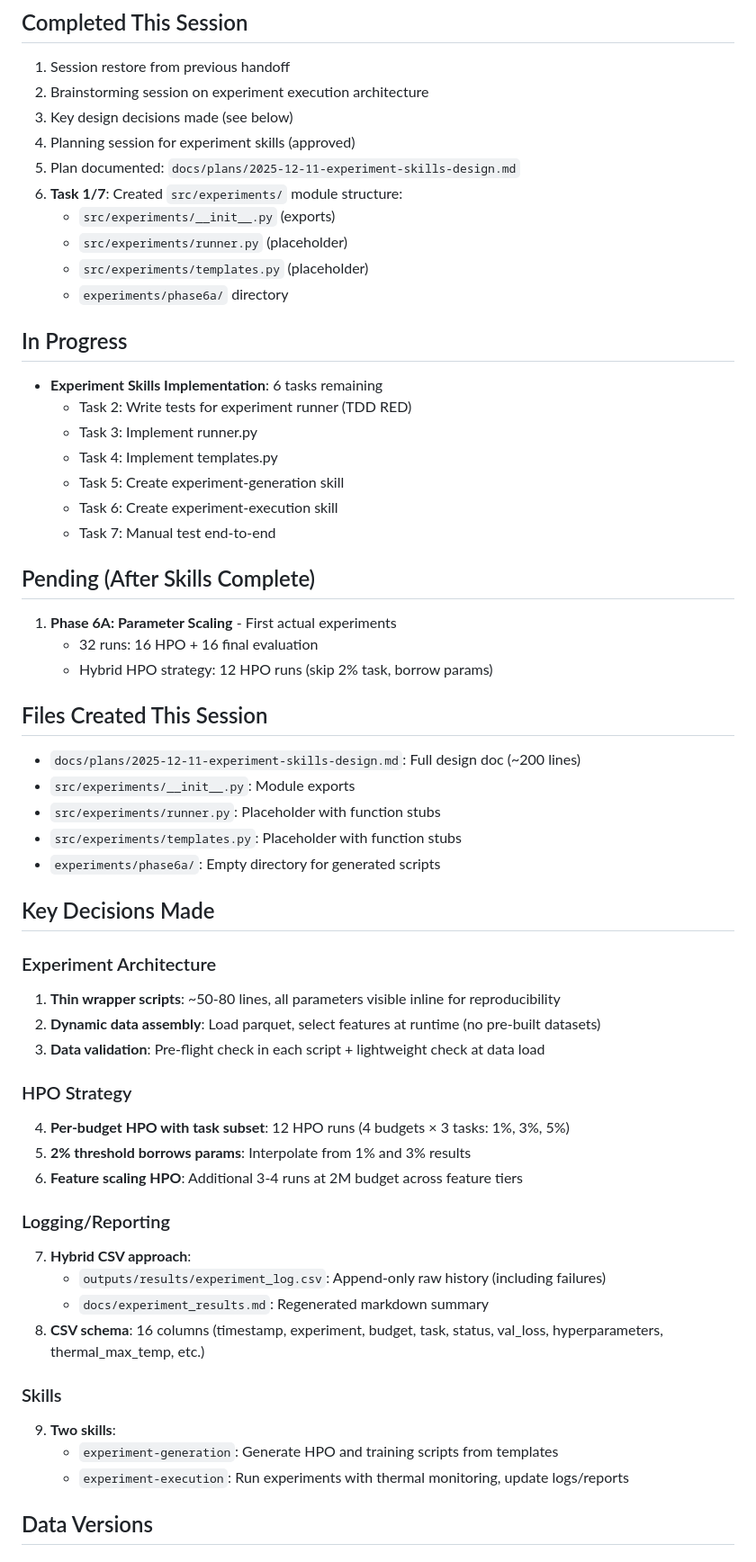
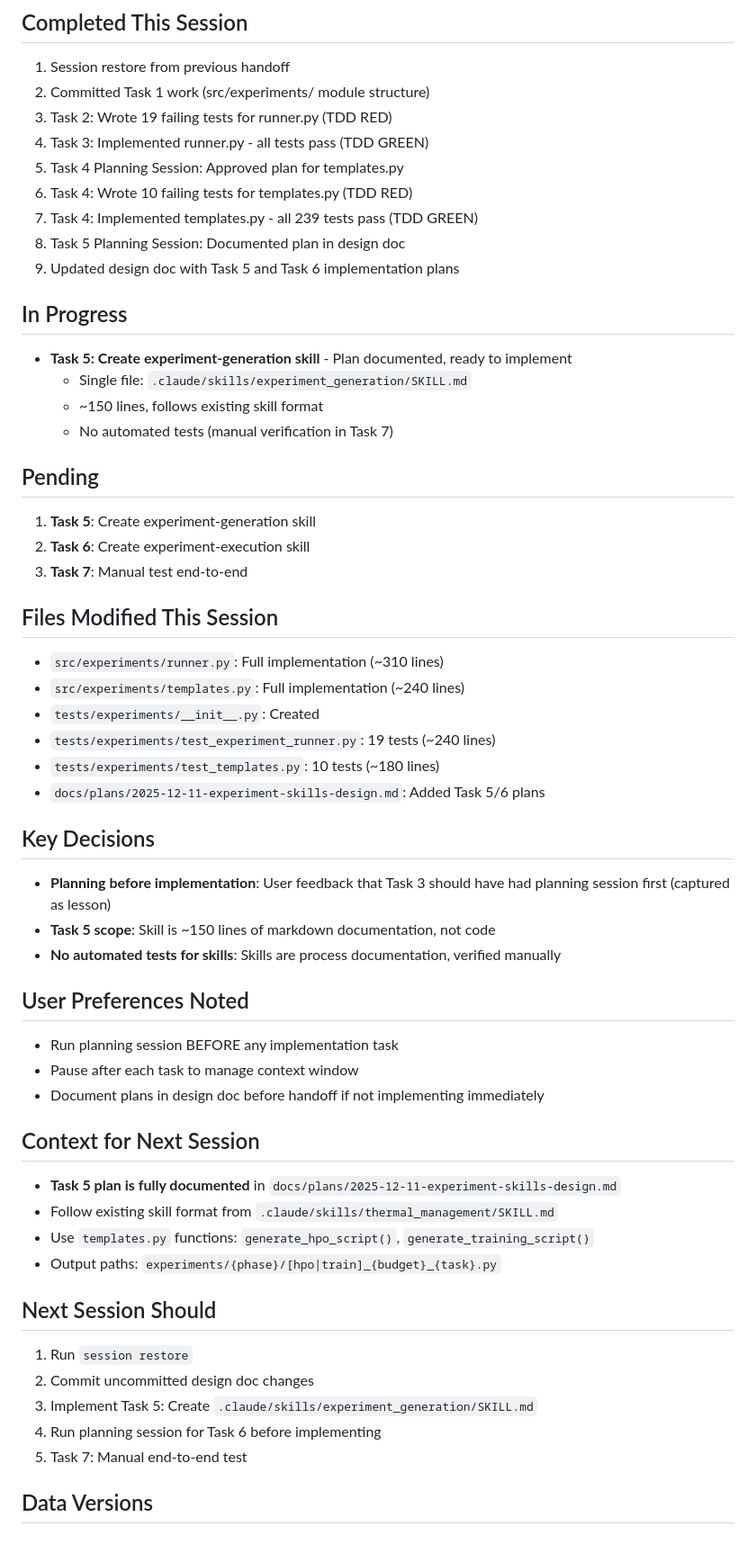
Before and after one commit to J0nd1sk/financial_ts_scaling, a Markdown page: .claude/context/session_context.md, the part around the change printed below. Shown: that part at 90% size. GitHub-like rendering.

Commit message:
docs: session handoff - Tasks 1-4 complete, Task 5 planned

```diff
--- a/.claude/context/session_context.md
+++ b/.claude/context/session_context.md
@@ -18,59 +18,56 @@
 
 ## Completed This Session
 1. Session restore from previous handoff
-2. Brainstorming session on experiment execution architecture
-3. Key design decisions made (see below)
-4. Planning session for experiment skills (approved)
-5. Plan documented: `docs/plans/2025-12-11-experiment-skills-design.md`
-6. **Task 1/7**: Created `src/experiments/` module structure:
-   - `src/experiments/__init__.py` (exports)
-   - `src/experiments/runner.py` (placeholder)
-   - `src/experiments/templates.py` (placeholder)
-   - `experiments/phase6a/` directory
+2. Committed Task 1 work (src/experiments/ module structure)
+3. Task 2: Wrote 19 failing tests for runner.py (TDD RED)
+4. Task 3: Implemented runner.py - all tests pass (TDD GREEN)
+5. Task 4 Planning Session: Approved plan for templates.py
+6. Task 4: Wrote 10 failing tests for templates.py (TDD RED)
+7. Task 4: Implemented templates.py - all 239 tests pass (TDD GREEN)
+8. Task 5 Planning Session: Documented plan in design doc
+9. Updated design doc with Task 5 and Task 6 implementation plans
 
 ## In Progress
-- **Experiment Skills Implementation**: 6 tasks remaining
-  - Task 2: Write tests for experiment runner (TDD RED)
-  - Task 3: Implement runner.py
-  - Task 4: Implement templates.py
-  - Task 5: Create experiment-generation skill
-  - Task 6: Create experiment-execution skill
-  - Task 7: Manual test end-to-end
+- **Task 5: Create experiment-generation skill** - Plan documented, ready to implement
+  - Single file: `.claude/skills/experiment_generation/SKILL.md`
+  - ~150 lines, follows existing skill format
+  - No automated tests (manual verification in Task 7)
 
-## Pending (After Skills Complete)
-1. **Phase 6A: Parameter Scaling** - First actual experiments
-   - 32 runs: 16 HPO + 16 final evaluation
-   - Hybrid HPO strategy: 12 HPO runs (skip 2% task, borrow params)
+## Pending
+1. **Task 5**: Create experiment-generation skill
+2. **Task 6**: Create experiment-execution skill
+3. **Task 7**: Manual test end-to-end
 
-## Files Created This Session
-- `docs/plans/2025-12-11-experiment-skills-design.md`: Full design doc (~200 lines)
-- `src/experiments/__init__.py`: Module exports
-- `src/experiments/runner.py`: Placeholder with function stubs
-- `src/experiments/templates.py`: Placeholder with function stubs
-- `experiments/phase6a/`: Empty directory for generated scripts
+## Files Modified This Session
+- `src/experiments/runner.py`: Full implementation (~310 lines)
+- `src/experiments/templates.py`: Full implementation (~240 lines)
+- `tests/experiments/__init__.py`: Created
+- `tests/experiments/test_experiment_runner.py`: 19 tests (~240 lines)
+- `tests/experiments/test_templates.py`: 10 tests (~180 lines)
+- `docs/plans/2025-12-11-experiment-skills-design.md`: Added Task 5/6 plans
 
-## Key Decisions Made
+## Key Decisions
+- **Planning before implementation**: User feedback that Task 3 should have had planning session first (captured as lesson)
+- **Task 5 scope**: Skill is ~150 lines of markdown documentation, not code
+- **No automated tests for skills**: Skills are process documentation, verified manually
 
-### Experiment Architecture
-1. **Thin wrapper scripts**: ~50-80 lines, all parameters visible inline for reproducibility
-2. **Dynamic data assembly**: Load parquet, select features at runtime (no pre-built datasets)
-3. **Data validation**: Pre-flight check in each script + lightweight check at data load
+## User Preferences Noted
+- Run planning session BEFORE any implementation task
+- Pause after each task to manage context window
+- Document plans in design doc before handoff if not implementing immediately
 
-### HPO Strategy
-4. **Per-budget HPO with task subset**: 12 HPO runs (4 budgets × 3 tasks: 1%, 3%, 5%)
-5. **2% threshold borrows params**: Interpolate from 1% and 3% results
-6. **Feature scaling HPO**: Additional 3-4 runs at 2M budget across feature tiers
+## Context for Next Session
+- **Task 5 plan is fully documented** in `docs/plans/2025-12-11-experiment-skills-design.md`
+- Follow existing skill format from `.claude/skills/thermal_management/SKILL.md`
+- Use `templates.py` functions: `generate_hpo_script()`, `generate_training_script()`
+- Output paths: `experiments/{phase}/[hpo|train]_{budget}_{task}.py`
 
-### Logging/Reporting
-7. **Hybrid CSV approach**:
-   - `outputs/results/experiment_log.csv`: Append-only raw history (including failures)
-   - `docs/experiment_results.md`: Regenerated markdown summary
-8. **CSV schema**: 16 columns (timestamp, experiment, budget, task, status, val_loss, hyperparameters, thermal_max_temp, etc.)
-
-### Skills
-9. **Two skills**:
-   - `experiment-generation`: Generate HPO and training scripts from templates
-   - `experiment-execution`: Run experiments with thermal monitoring, update logs/reports
+## Next Session Should
+1. Run `session restore`
+2. Commit uncommitted design doc changes
+3. Implement Task 5: Create `.claude/skills/experiment_generation/SKILL.md`
+4. Run planning session for Task 6 before implementing
+5. Task 7: Manual end-to-end test
 
 ## Data Versions
 
```
Also changed, not shown: other parts of .claude/context/session_context.md (+12 -26 lines), .claude/context/phase_tracker.md (+10 -4 lines), docs/plans/2025-12-11-experiment-skills-design.md (+86 -1 lines).
